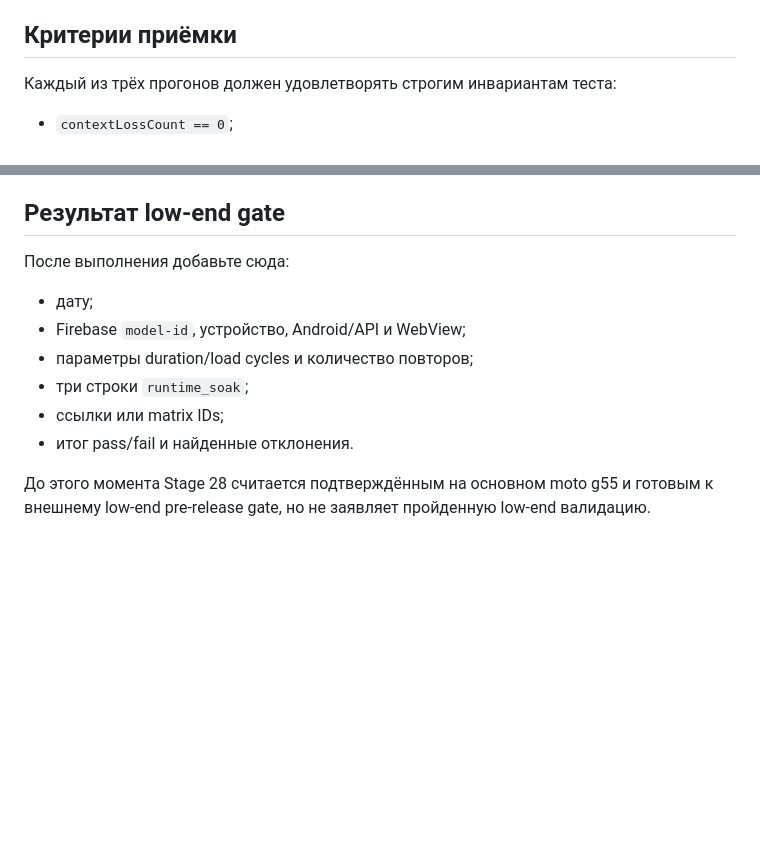
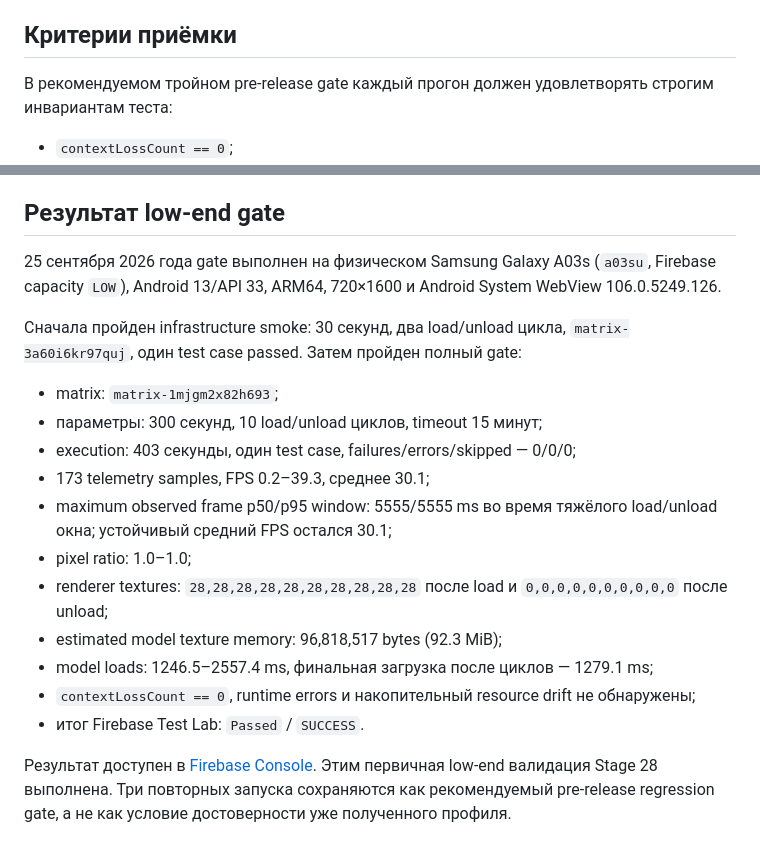
Before and after one commit to Azakrosh/flutter_three_vrm, a Markdown page: docs/FIREBASE_TEST_LAB.md, 2 parts joined by grey strips. GitHub-like rendering; blank space fills up the shorter version.

Commit message:
docs: record Firebase low-end performance gate

```diff
--- a/docs/FIREBASE_TEST_LAB.md
+++ b/docs/FIREBASE_TEST_LAB.md
@@ -121,7 +121,8 @@ Git.
 
 ## Критерии приёмки
 
-Каждый из трёх прогонов должен удовлетворять строгим инвариантам теста:
+В рекомендуемом тройном pre-release gate каждый прогон должен удовлетворять
+строгим инвариантам теста:
 
 - `contextLossCount == 0`;
 - нет runtime errors;
@@ -138,15 +139,29 @@ FPS, frame-time percentiles и model load time сохраняются как п
 
 ## Результат low-end gate
 
-После выполнения добавьте сюда:
+25 сентября 2026 года gate выполнен на физическом Samsung Galaxy A03s
+(`a03su`, Firebase capacity `LOW`), Android 13/API 33, ARM64, 720×1600 и Android
+System WebView 106.0.5249.126.
 
-- дату;
-- Firebase `model-id`, устройство, Android/API и WebView;
-- параметры duration/load cycles и количество повторов;
-- три строки `runtime_soak`;
-- ссылки или matrix IDs;
-- итог pass/fail и найденные отклонения.
+Сначала пройден infrastructure smoke: 30 секунд, два load/unload цикла,
+`matrix-3a60i6kr97quj`, один test case passed. Затем пройден полный gate:
 
-До этого момента Stage 28 считается подтверждённым на основном moto g55 и
-готовым к внешнему low-end pre-release gate, но не заявляет пройденную low-end
-валидацию.
+- matrix: `matrix-1mjgm2x82h693`;
+- параметры: 300 секунд, 10 load/unload циклов, timeout 15 минут;
+- execution: 403 секунды, один test case, failures/errors/skipped — 0/0/0;
+- 173 telemetry samples, FPS 0.2–39.3, среднее 30.1;
+- maximum observed frame p50/p95 window: 5555/5555 ms во время тяжёлого
+  load/unload окна; устойчивый средний FPS остался 30.1;
+- pixel ratio: 1.0–1.0;
+- renderer textures: `28,28,28,28,28,28,28,28,28,28` после load и
+  `0,0,0,0,0,0,0,0,0,0` после unload;
+- estimated model texture memory: 96,818,517 bytes (92.3 MiB);
+- model loads: 1246.5–2557.4 ms, финальная загрузка после циклов — 1279.1 ms;
+- `contextLossCount == 0`, runtime errors и накопительный resource drift не
+  обнаружены;
+- итог Firebase Test Lab: `Passed` / `SUCCESS`.
+
+Результат доступен в [Firebase Console](https://console.firebase.google.com/project/flutteria-ef3c7/testlab/histories/bh.8c1f5d4b709a96df/matrices/5410733905587373434).
+Этим первичная low-end валидация Stage 28 выполнена. Три повторных запуска
+сохраняются как рекомендуемый pre-release regression gate, а не как условие
+достоверности уже полученного профиля.
```
Also changed, not shown: docs/ROADMAP.md (+10 -8 lines), docs/TEST_MATRIX.md (+3 -0 lines).
